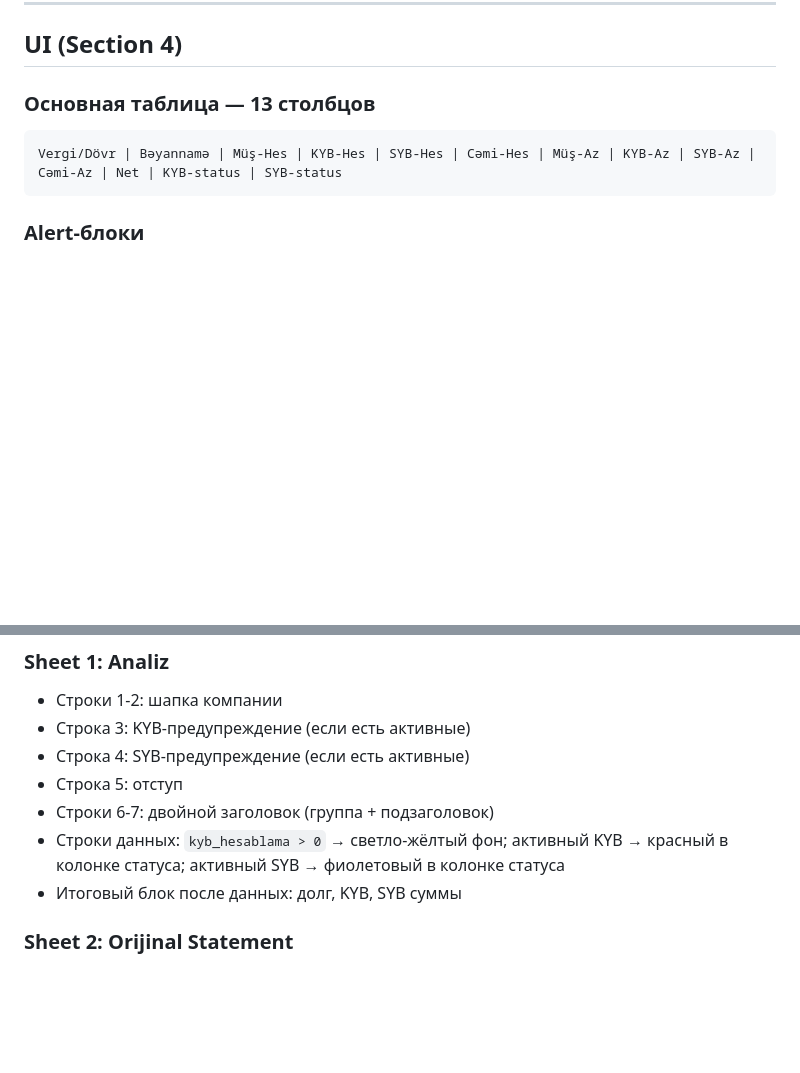
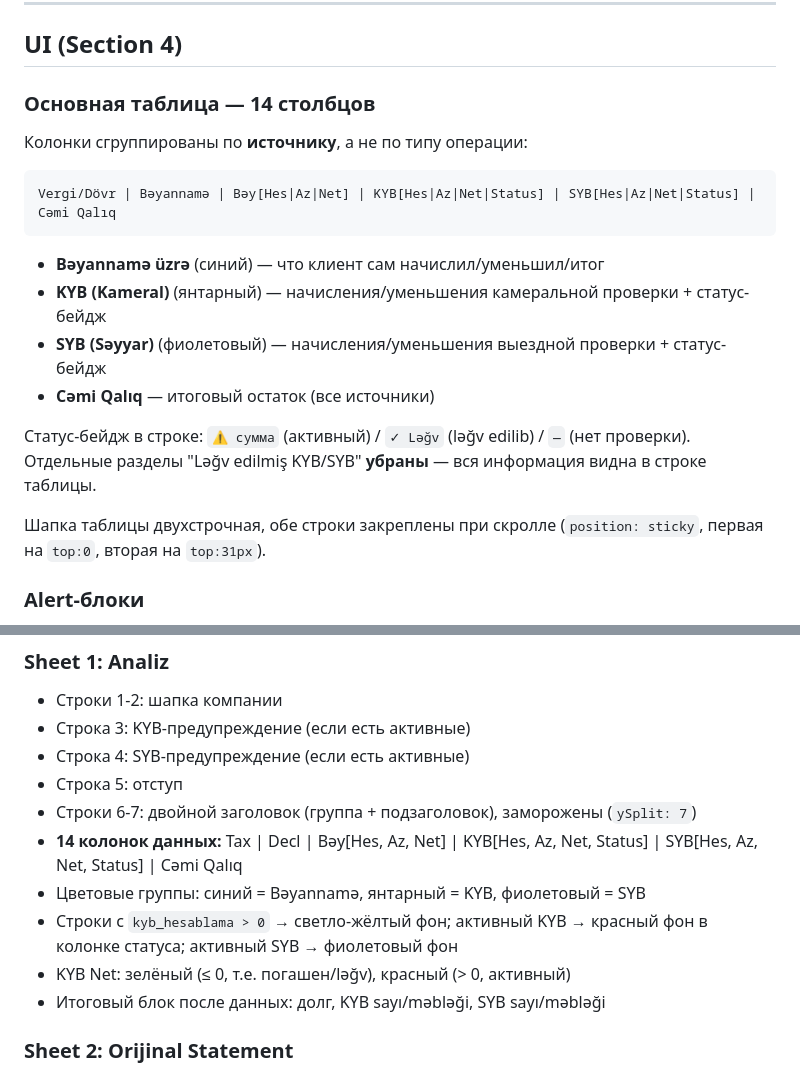
Before and after one commit to zaurww/shv-analiz, a Markdown page: README.md, 2 parts joined by grey strips. Drawn GitHub-style; blank space fills up the shorter version.

````diff
--- a/README.md
+++ b/README.md
@@ -175,11 +175,23 @@ TAX_ORDER = ['MV', 'ƏDVQR', 'ƏDV', 'ÖMV', 'HŞƏV', 'VAHID MUZDLU']
 
 ## UI (Section 4)
 
-### Основная таблица — 13 столбцов
+### Основная таблица — 14 столбцов
+
+Колонки сгруппированы по **источнику**, а не по типу операции:
 
 ```
-Vergi/Dövr | Bəyannamə | Müş-Hes | KYB-Hes | SYB-Hes | Cəmi-Hes | Müş-Az | KYB-Az | SYB-Az | Cəmi-Az | Net | KYB-status | SYB-status
+Vergi/Dövr | Bəyannamə | Bəy[Hes|Az|Net] | KYB[Hes|Az|Net|Status] | SYB[Hes|Az|Net|Status] | Cəmi Qalıq
 ```
+
+- **Bəyannamə üzrə** (синий) — что клиент сам начислил/уменьшил/итог
+- **KYB (Kameral)** (янтарный) — начисления/уменьшения камеральной проверки + статус-бейдж
+- **SYB (Səyyar)** (фиолетовый) — начисления/уменьшения выездной проверки + статус-бейдж
+- **Cəmi Qalıq** — итоговый остаток (все источники)
+
+Статус-бейдж в строке: `⚠ сумма` (активный) / `✓ Ləğv` (ləğv edilib) / `—` (нет проверки).
+Отдельные разделы "Ləğv edilmiş KYB/SYB" **убраны** — вся информация видна в строке таблицы.
+
+Шапка таблицы двухстрочная, обе строки закреплены при скролле (`position: sticky`, первая на `top:0`, вторая на `top:31px`).
 
 ### Alert-блоки
 
@@ -202,9 +214,12 @@ Cəmi borc | KYB sayı | KYB məbləği | SYB sayı | SYB məbləği | Vergi nö
 - Строка 3: KYB-предупреждение (если есть активные)
 - Строка 4: SYB-предупреждение (если есть активные)
 - Строка 5: отступ
-- Строки 6-7: двойной заголовок (группа + подзаголовок)
-- Строки данных: `kyb_hesablama > 0` → светло-жёлтый фон; активный KYB → красный в колонке статуса; активный SYB → фиолетовый в колонке статуса
-- Итоговый блок после данных: долг, KYB, SYB суммы
+- Строки 6-7: двойной заголовок (группа + подзаголовок), заморожены (`ySplit: 7`)
+- **14 колонок данных:** Tax | Decl | Bəy[Hes, Az, Net] | KYB[Hes, Az, Net, Status] | SYB[Hes, Az, Net, Status] | Cəmi Qalıq
+- Цветовые группы: синий = Bəyannamə, янтарный = KYB, фиолетовый = SYB
+- Строки с `kyb_hesablama > 0` → светло-жёлтый фон; активный KYB → красный фон в колонке статуса; активный SYB → фиолетовый фон
+- KYB Net: зелёный (≤ 0, т.е. погашен/ləğv), красный (> 0, активный)
+- Итоговый блок после данных: долг, KYB sayı/məbləği, SYB sayı/məbləği
 
 ### Sheet 2: Orijinal Statement
 
````
